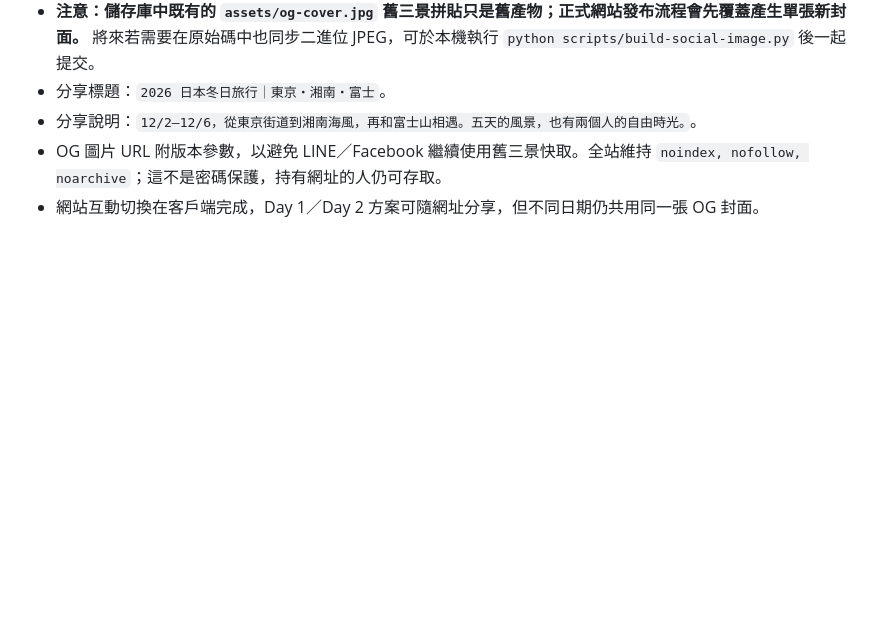
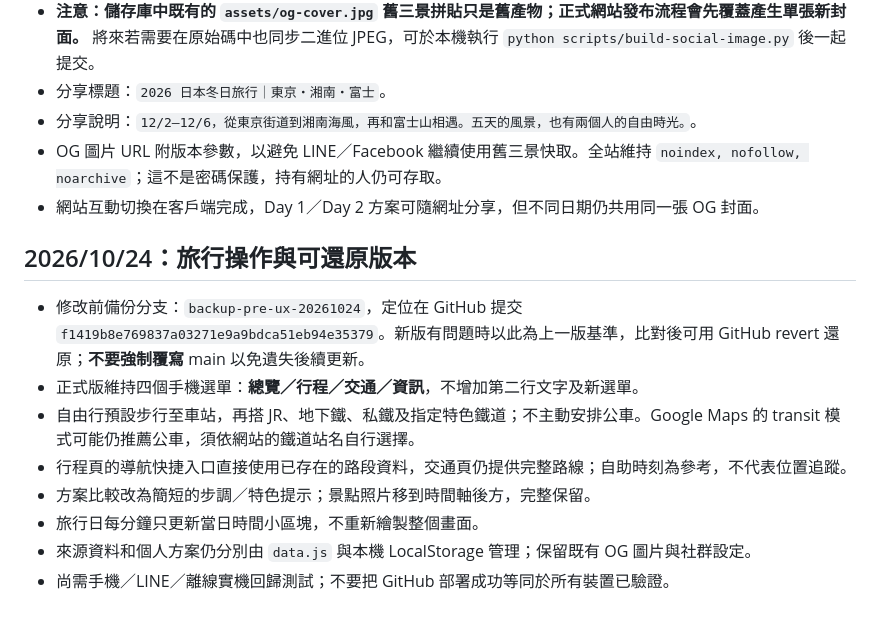
Before and after one commit to squallorc-dot/japan-company-trip-2026, a Markdown page: README.md, the part around one of its changes. Rendered like a GitHub page; blank space fills up the shorter version.

Commit message:
Travel UX refinement: README.md

```diff
--- a/README.md
+++ b/README.md
@@ -76,3 +76,14 @@ https://squallorc-dot.github.io/japan-company-trip-2026/refresh.html
 - 分享說明：`12/2–12/6，從東京街道到湘南海風，再和富士山相遇。五天的風景，也有兩個人的自由時光。`。
 - OG 圖片 URL 附版本參數，以避免 LINE／Facebook 繼續使用舊三景快取。全站維持 `noindex, nofollow, noarchive`；這不是密碼保護，持有網址的人仍可存取。
 - 網站互動切換在客戶端完成，Day 1／Day 2 方案可隨網址分享，但不同日期仍共用同一張 OG 封面。
+
+## 2026/10/24：旅行操作與可還原版本
+
+- 修改前備份分支：`backup-pre-ux-20261024`，定位在 GitHub 提交 `f1419b8e769837a03271e9a9bdca51eb94e35379`。新版有問題時以此為上一版基準，比對後可用 GitHub revert 還原；**不要強制覆寫** main 以免遺失後續更新。
+- 正式版維持四個手機選單：**總覽／行程／交通／資訊**，不增加第二行文字及新選單。
+- 自由行預設步行至車站，再搭 JR、地下鐵、私鐵及指定特色鐵道；不主動安排公車。Google Maps 的 transit 模式可能仍推薦公車，須依網站的鐵道站名自行選擇。
+- 行程頁的導航快捷入口直接使用已存在的路段資料，交通頁仍提供完整路線；自助時刻為參考，不代表位置追蹤。
+- 方案比較改為簡短的步調／特色提示；景點照片移到時間軸後方，完整保留。
+- 旅行日每分鐘只更新當日時間小區塊，不重新繪製整個畫面。
+- 來源資料和個人方案仍分別由 `data.js` 與本機 LocalStorage 管理；保留既有 OG 圖片與社群設定。
+- 尚需手機／LINE／離線實機回歸測試；不要把 GitHub 部署成功等同於所有裝置已驗證。
```
Also changed, not shown: other parts of README.md (+1 -1 lines).
